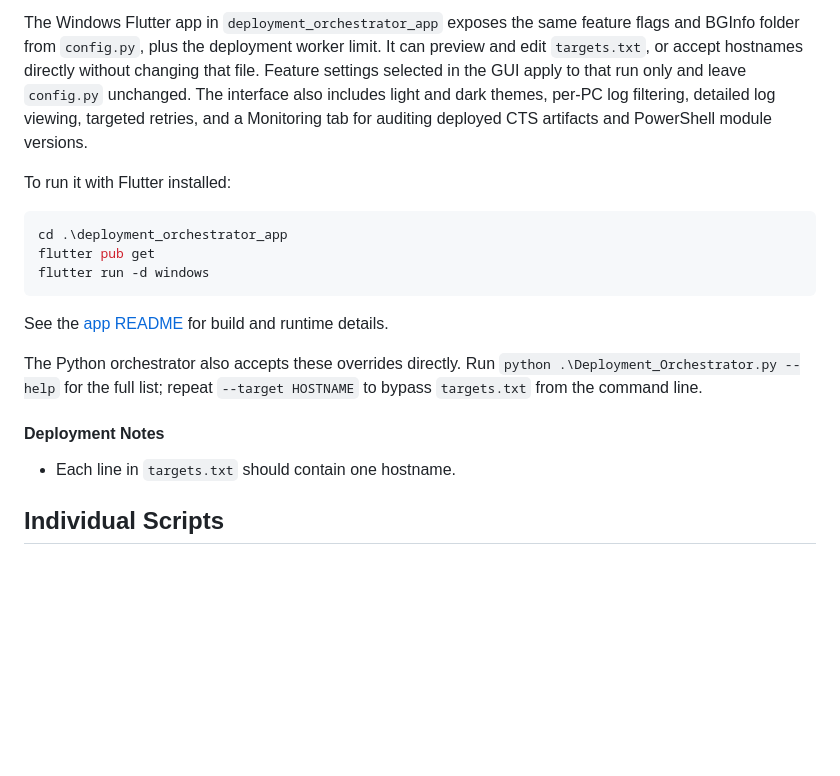
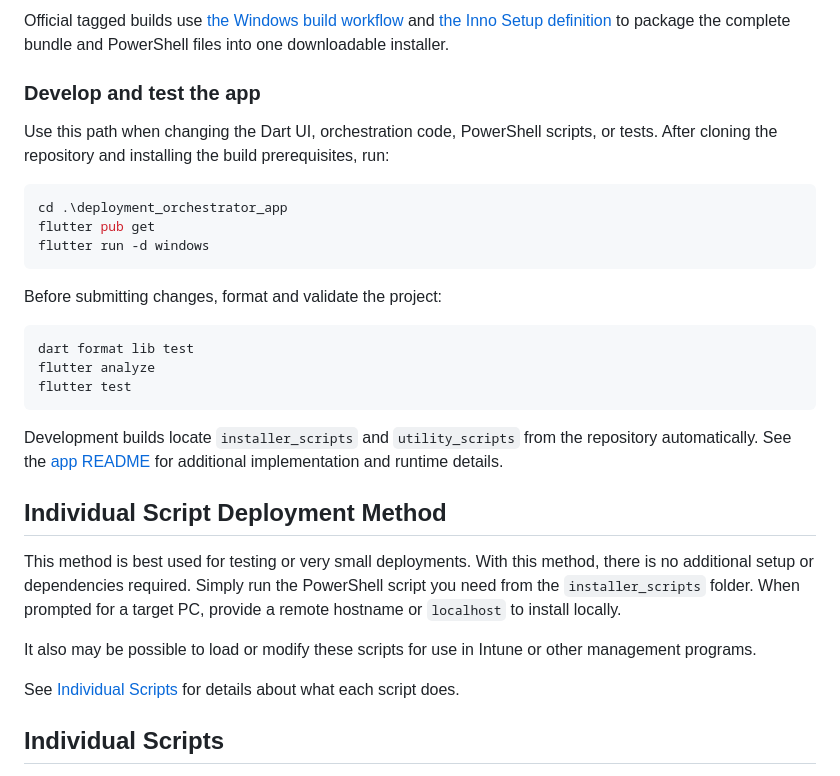
Before and after one commit to mefranklin6/Windows-Audio-and-Display-Baseline-Enforcer, a Markdown page: README.md, the part around one of its changes. Rendered like a GitHub page; blank space fills up the shorter version.

````diff
--- a/README.md
+++ b/README.md
@@ -65,7 +65,9 @@ python .\Deployment_Orchestrator.py
 
-The Windows Flutter app in `deployment_orchestrator_app` exposes the same feature flags and BGInfo folder from `config.py`, plus the deployment worker limit. It can preview and edit `targets.txt`, or accept hostnames directly without changing that file. Feature settings selected in the GUI apply to that run only and leave `config.py` unchanged. The interface also includes light and dark themes, per-PC log filtering, detailed log viewing, targeted retries, and a Monitoring tab for auditing deployed CTS artifacts and PowerShell module versions.
+Official tagged builds use [the Windows build workflow](.github/workflows/build-windows.yml) and [the Inno Setup definition](installer/windows-setup.iss) to package the complete bundle and PowerShell files into one downloadable installer.
 
-To run it with Flutter installed:
+### Develop and test the app
+
+Use this path when changing the Dart UI, orchestration code, PowerShell scripts, or tests. After cloning the repository and installing the build prerequisites, run:
 
 ```powershell
 cd .\deployment_orchestrator_app
@@ -73,13 +75,23 @@ flutter pub get
 flutter run -d windows
 ```
 
-See the [app README](deployment_orchestrator_app/README.md) for build and runtime details.
+Before submitting changes, format and validate the project:
 
-The Python orchestrator also accepts these overrides directly. Run `python .\Deployment_Orchestrator.py --help` for the full list; repeat `--target HOSTNAME` to bypass `targets.txt` from the command line.
+```powershell
+dart format lib test
+flutter analyze
+flutter test
+```
 
-#### Deployment Notes
+Development builds locate `installer_scripts` and `utility_scripts` from the repository automatically. See the [app README](deployment_orchestrator_app/README.md) for additional implementation and runtime details.
 
-- Each line in `targets.txt` should contain one hostname.
+## Individual Script Deployment Method
+
+This method is best used for testing or very small deployments. With this method, there is no additional setup or dependencies required. Simply run the PowerShell script you need from the `installer_scripts` folder. When prompted for a target PC, provide a remote hostname or `localhost` to install locally.
+
+It also may be possible to load or modify these scripts for use in Intune or other management programs.
+
+See [Individual Scripts](#individual-scripts) for details about what each script does.
 
 ## Individual Scripts
 
````
Also changed, not shown: other parts of README.md (+57 -27 lines).
